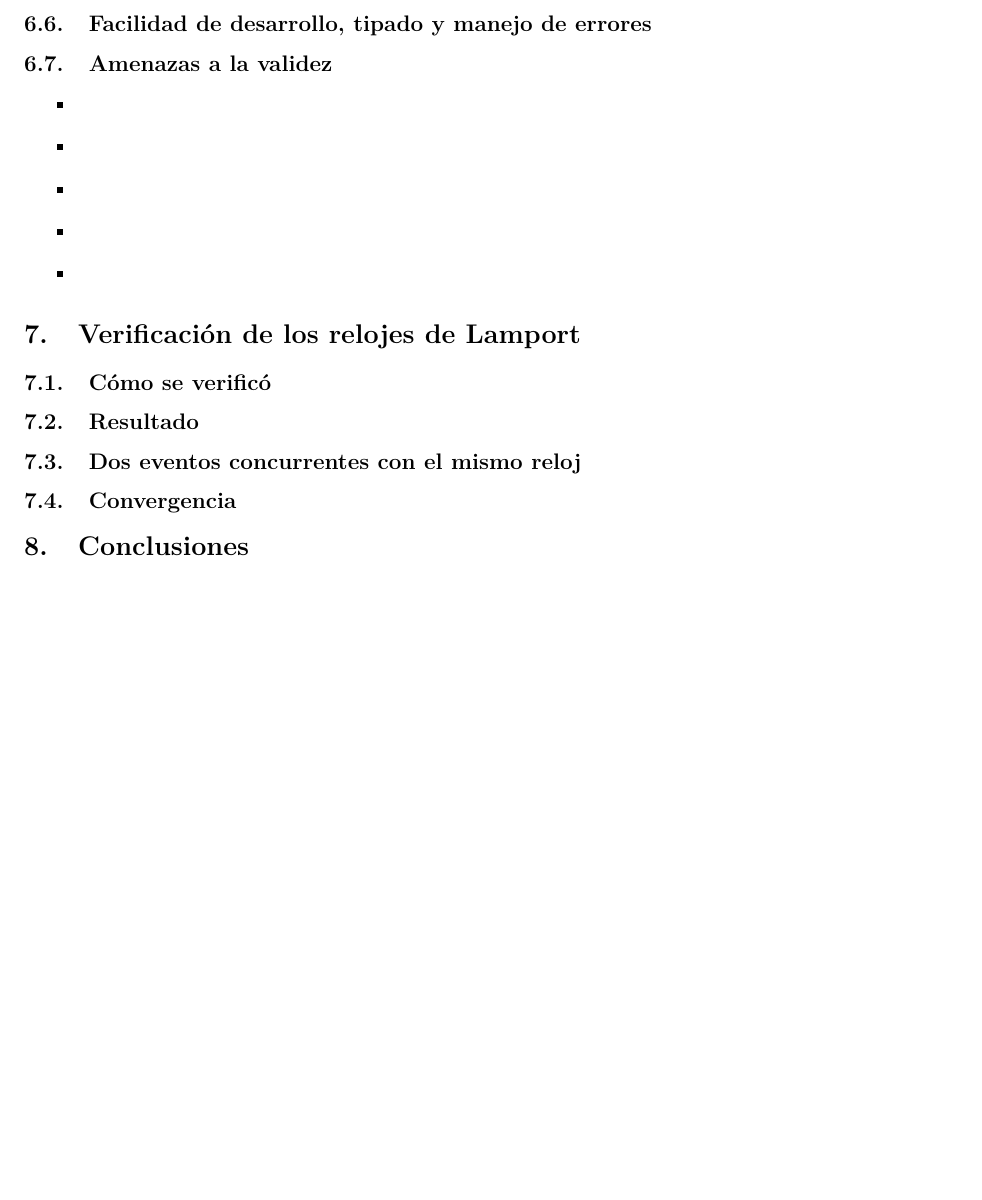
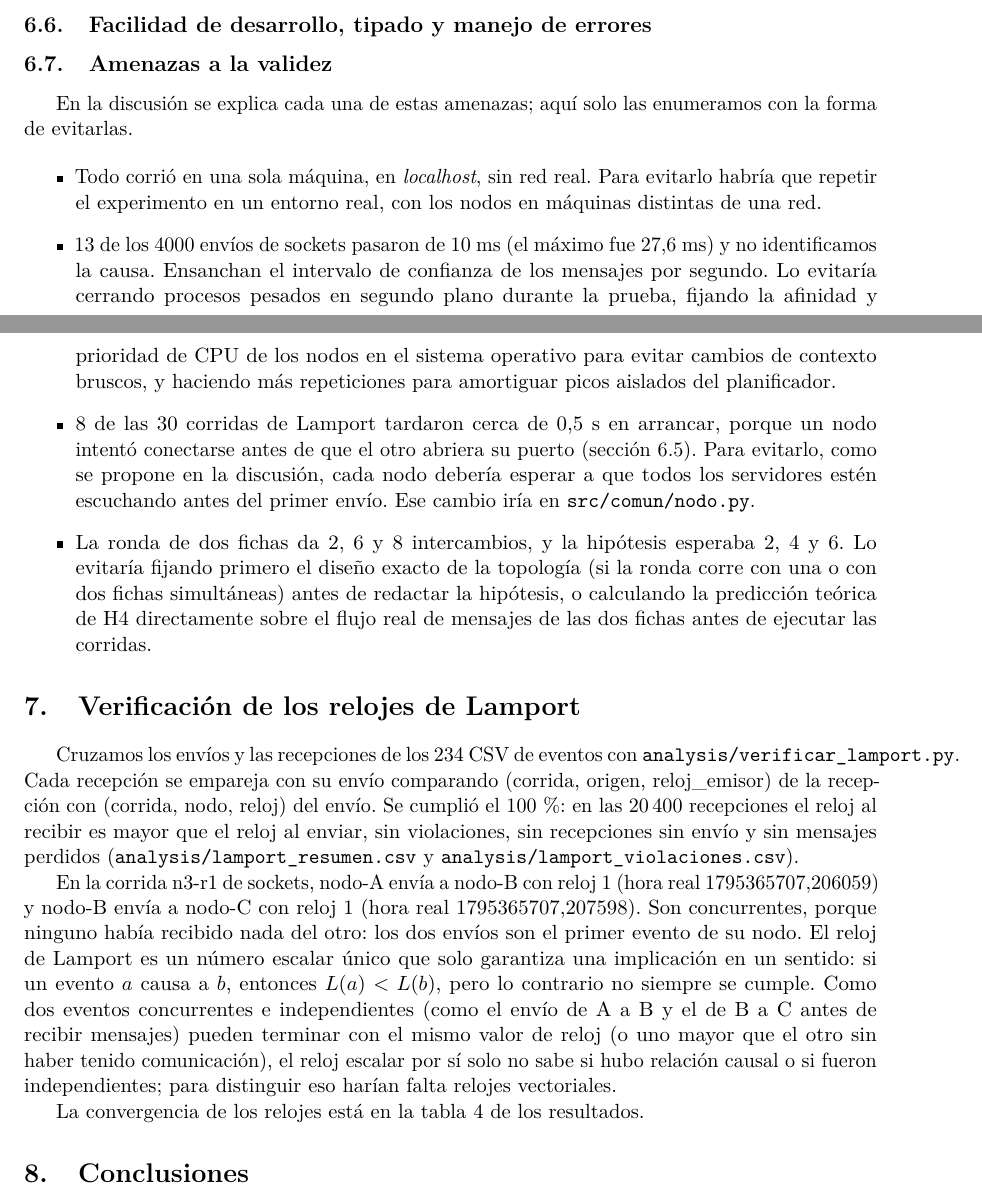
Before and after one commit to reyshadow0/isr701-pe-u1, a LaTeX document (docs/main.tex, which reads docs/secciones/10-amenazas.tex, docs/secciones/11-lamport.tex): part of page 10 of 13 before the commit and two parts of pages 10 and 11 of 14 after it, the two joined at a grey line, cut so that both start at the same text, the shorter picture padded with empty space. Compiled offline with pdfLaTeX.

Commit message:
docs: redactar contenido de secciones 06, 10 y 11

```diff
--- a/docs/secciones/10-amenazas.tex
+++ b/docs/secciones/10-amenazas.tex
@@ -1,48 +1,10 @@
 \subsection{Amenazas a la validez}
-% Sección 10 (Dayver). Mario pide: solo enumerar y proponer cómo se evitaría,
-% porque la explicación está en la sección 8. Usa \ref para remitir allá.
-% Borra los comentarios cuando escribas el texto.
+
+En la discusión se explica cada una de estas amenazas; aquí solo las enumeramos con la forma de evitarlas.
 
 \begin{itemize}
-  \item % 1. UNA SOLA MÁQUINA, LOCALHOST
-        % DATOS: todo corrió en la PC de Mario por loopback, sin red real.
-        % Los resultados no dicen cómo se comportarían con latencia de red,
-        % pérdidas o ancho de banda limitado; y los nodos compiten por la
-        % misma CPU.
-        % CÓMO EVITARLO: repetir con los nodos en máquinas distintas de una
-        % red local (o contenedores con latencia simulada).
-
-  \item % 2. ENVÍOS LENTOS DE SOCKETS
-        % DATOS: 13 de 4000 envíos de sockets pasaron de 10 ms (máximo 27,6 ms),
-        % en 9 corridas y en las 4 condiciones; con gRPC ninguno pasó de 7,8 ms.
-        % No se identificó la causa. Casi no mueven la mediana ni el p95, pero
-        % ensanchan el intervalo de mensajes por segundo.
-        % Remite a la sección 8: \ref{...} (pon el label de "Los envíos lentos
-        % de sockets" si Mario le agrega uno; si no, "sección 8").
-        % CÓMO EVITARLO: más repeticiones, cerrar otros programas, y medir
-        % dónde se va el tiempo (por ejemplo, registrar por separado el envío,
-        % la espera del acuse y la escritura del CSV) para encontrar la causa.
-
-  \item % 3. ARRANQUE LENTO EN LAMPORT
-        % DATOS: 8 de 30 corridas de Lamport tardaron ~0,5 s (1 de gRPC, 7 de
-        % sockets) porque un nodo intentó conectarse antes de que el otro
-        % abriera su puerto, y en Windows ese intento fallido tarda ~0,5 s.
-        % Es tiempo de arranque, no de convergencia. Ver \ref{sec:discusion-lamport}.
-        % CÓMO EVITARLO: que cada nodo espere a que todos los servidores de la
-        % corrida estén escuchando antes del primer envío (una barrera de
-        % arranque), y medir la convergencia desde ese momento.
-
-  \item % 4. LA RONDA NO COINCIDE CON LA HIPÓTESIS ORIGINAL
-        % DATOS: H4 se escribió pensando en una sola ficha (2, 4 y 6
-        % intercambios). Después se cambió a dos fichas para tener eventos
-        % concurrentes, y eso da 2, 6 y 8 intercambios en las 30 corridas.
-        % CÓMO EVITARLO: cerrar el diseño de la ronda antes de escribir la
-        % hipótesis, o correr también la ronda de una ficha para comparar.
-
-  \item % 5. (OPCIONAL, si quieres agregar una tuya) LA MEDICIÓN INCLUYE ESCRIBIR EL CSV
-        % DATOS: el servidor registra cada recepción en el CSV (con flush)
-        % antes de responder el acuse, así que el RTT incluye esa escritura
-        % en disco. Pasa igual en los dos mecanismos, pero suma tiempo.
-        % CÓMO EVITARLO: responder el acuse primero y registrar después, o
-        % registrar en memoria y escribir al final.
+  \item Todo corrió en una sola máquina, en \emph{localhost}, sin red real. Para evitarlo habría que repetir el experimento en un entorno real, con los nodos en máquinas distintas de una red.
+  \item 13 de los 4000 envíos de sockets pasaron de 10~ms (el máximo fue 27,6~ms) y no identificamos la causa. Ensanchan el intervalo de confianza de los mensajes por segundo. Lo evitaría cerrando procesos pesados en segundo plano durante la prueba, fijando la afinidad y prioridad de CPU de los nodos en el sistema operativo para evitar cambios de contexto bruscos, y haciendo más repeticiones para amortiguar picos aislados del planificador.
+  \item 8 de las 30 corridas de Lamport tardaron cerca de 0,5~s en arrancar, porque un nodo intentó conectarse antes de que el otro abriera su puerto (sección~\ref{sec:discusion-lamport}). Para evitarlo, como se propone en la discusión, cada nodo debería esperar a que todos los servidores estén escuchando antes del primer envío. Ese cambio iría en \texttt{src/comun/nodo.py}.
+  \item La ronda de dos fichas da 2, 6 y 8 intercambios, y la hipótesis esperaba 2, 4 y 6. Lo evitaría fijando primero el diseño exacto de la topología (si la ronda corre con una o con dos fichas simultáneas) antes de redactar la hipótesis, o calculando la predicción teórica de H4 directamente sobre el flujo real de mensajes de las dos fichas antes de ejecutar las corridas.
 \end{itemize}
--- a/docs/secciones/11-lamport.tex
+++ b/docs/secciones/11-lamport.tex
@@ -1,46 +1,5 @@
-% Sección 11 - Verificación de los relojes de Lamport (Dayver)
-% Borra los comentarios cuando escribas el texto.
+Cruzamos los envíos y las recepciones de los 234 CSV de eventos con \texttt{analysis/verificar\_lamport.py}. Cada recepción se empareja con su envío comparando (corrida, origen, reloj\_emisor) de la recepción con (corrida, nodo, reloj) del envío. Se cumplió el 100\,\%: en las 20\,400 recepciones el reloj al recibir es mayor que el reloj al enviar, sin violaciones, sin recepciones sin envío y sin mensajes perdidos (\texttt{analysis/lamport\_resumen.csv} y \texttt{analysis/lamport\_violaciones.csv}).
 
-\subsection{Cómo se verificó}
-% DATOS: el script analysis/verificar_lamport.py lee los 234 CSV de eventos
-% (data/eventos_<mecanismo>_<nodo>_<equipo>_<corrida>.csv) de las 78 corridas.
-% Empareja cada recepción con su envío: una recepción guarda en reloj_emisor el
-% timestamp que traía el mensaje, así que su envío es la fila con
-%   (corrida, nodo, reloj) del envío = (corrida, origen, reloj_emisor) de la recepción.
-% Dentro de un nodo el reloj nunca se repite, por eso esa clave es única.
-% Revisa: que toda recepción tenga su envío, que reloj de la recepción > reloj
-% del envío, que todo envío tenga su recepción y que en cada nodo el reloj suba
-% en cada fila. Verifica los datos reales: no genera valores.
+En la corrida n3-r1 de sockets, nodo-A envía a nodo-B con reloj~1 (hora real 1795365707,206059) y nodo-B envía a nodo-C con reloj~1 (hora real 1795365707,207598). Son concurrentes, porque ninguno había recibido nada del otro: los dos envíos son el primer evento de su nodo. El reloj de Lamport es un número escalar único que solo garantiza una implicación en un sentido: si un evento $a$ causa a $b$, entonces $L(a) < L(b)$, pero lo contrario no siempre se cumple. Como dos eventos concurrentes e independientes (como el envío de A a B y el de B a C antes de recibir mensajes) pueden terminar con el mismo valor de reloj (o uno mayor que el otro sin haber tenido comunicación), el reloj escalar por sí solo no sabe si hubo relación causal o si fueron independientes; para distinguir eso harían falta relojes vectoriales.
 
-\subsection{Resultado}
-% DATOS (de analysis/lamport_resumen.csv y lamport_violaciones.csv):
-% 20 400 recepciones en 78 corridas; las 20 400 cumplen reloj_recepcion >
-% reloj_envio (100 %). Cero recepciones sin envío, cero envíos sin recepción,
-% cero violaciones (lamport_violaciones.csv solo tiene el encabezado).
-% Ojo: son 20 400 porque cuenta también las corridas de latencia (los nodos
-% usan el reloj en todos los modos), no solo las 30 de intercambios.
-
-\subsection{Dos eventos concurrentes con el mismo reloj}
-% DATOS: corrida n3-r1 de sockets (CSV data/eventos_sockets_nodo-A_mcastro_n3-r1.csv
-% y data/eventos_sockets_nodo-B_mcastro_n3-r1.csv):
-%  - nodo-A: envío a nodo-B con reloj 1 (hora_real 1795365707.206059)
-%  - nodo-B: envío a nodo-C con reloj 1 (hora_real 1795365707.207598)
-%  Son los primeros eventos de cada nodo: ninguno había recibido nada, así que
-%  ninguno pudo influir en el otro -> son concurrentes (a || b).
-%  Por la hora real, A envió 1,5 ms antes que B, pero el reloj no lo refleja.
-% POR QUÉ LAMPORT NO LOS DISTINGUE (explícalo tú):
-%  - Lamport garantiza: si a -> b (a causa b), entonces C(a) < C(b).
-%  - Lo contrario no vale: C(a) < C(b) no implica a -> b, y C(a) = C(b) no
-%    dice cuál fue primero. Con el mismo valor solo se sabe que ninguno causó
-%    al otro (si uno causara al otro, su reloj sería menor).
-%  - Es un solo número por evento: no guarda de qué nodos viene la información.
-%    Para distinguir concurrencia de causalidad se necesitan relojes vectoriales.
-%  - Para un orden total se desempata con el nombre del nodo (A antes que B),
-%    pero ese orden es una convención, no lo que pasó.
-
-\subsection{Convergencia}
-% DATOS: no repitas la tabla. Refiere la de la sección 7: \ref{tab:convergencia}.
-% Las 30 corridas convergen; 2, 6 y 8 intercambios con 2, 3 y 4 nodos, con
-% reloj 2, 6 y 8 en todas las repeticiones, porque cada nodo recibe de un solo
-% antecesor por una sola conexión y el orden de los eventos siempre es el mismo.
-% El tiempo sí varía; la explicación está en \ref{sec:discusion-lamport}.
+La convergencia de los relojes está en la tabla~\ref{tab:convergencia} de los resultados.
```
Also changed, not shown: docs/secciones/06-protocolo.tex (+10 -48 lines).
